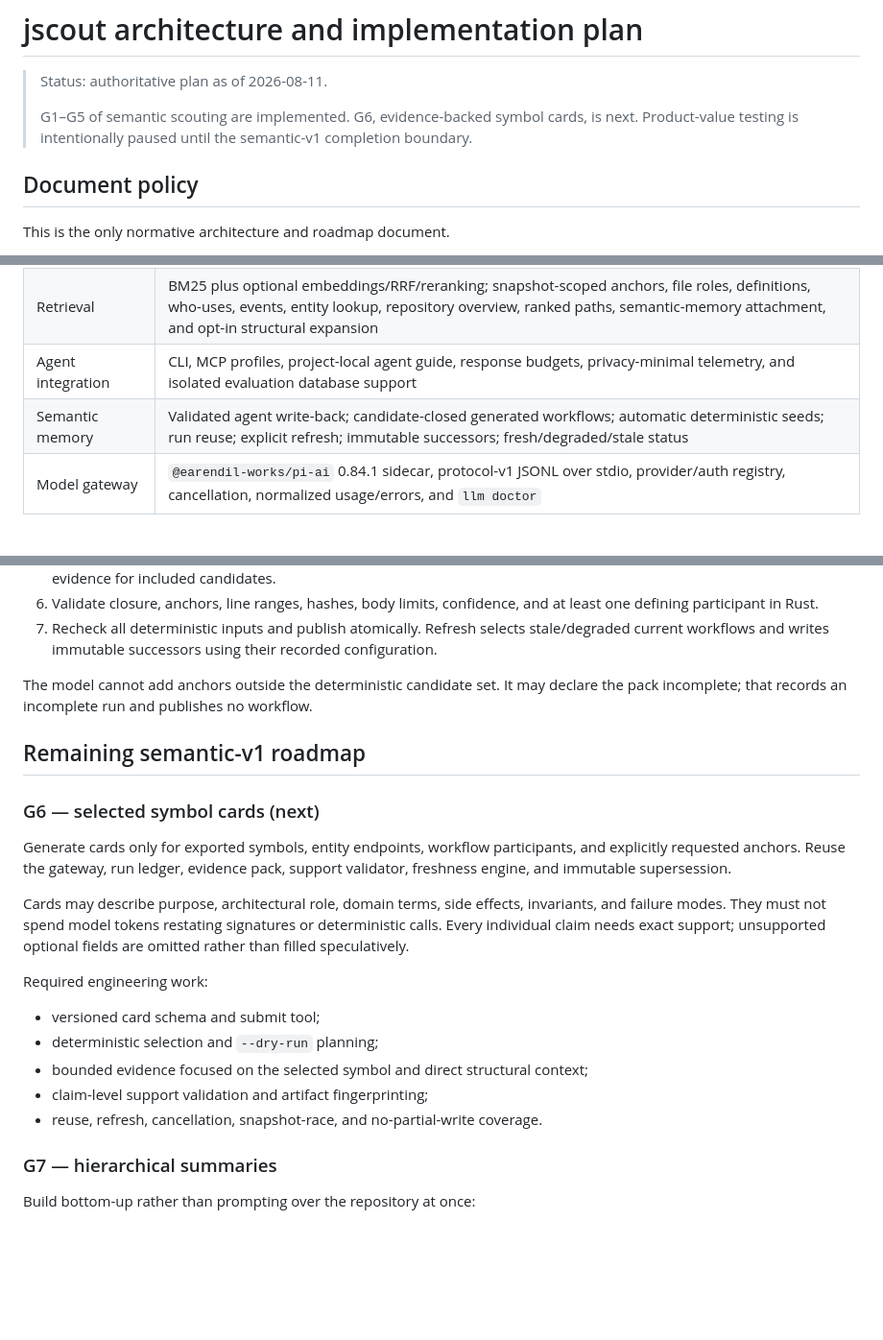
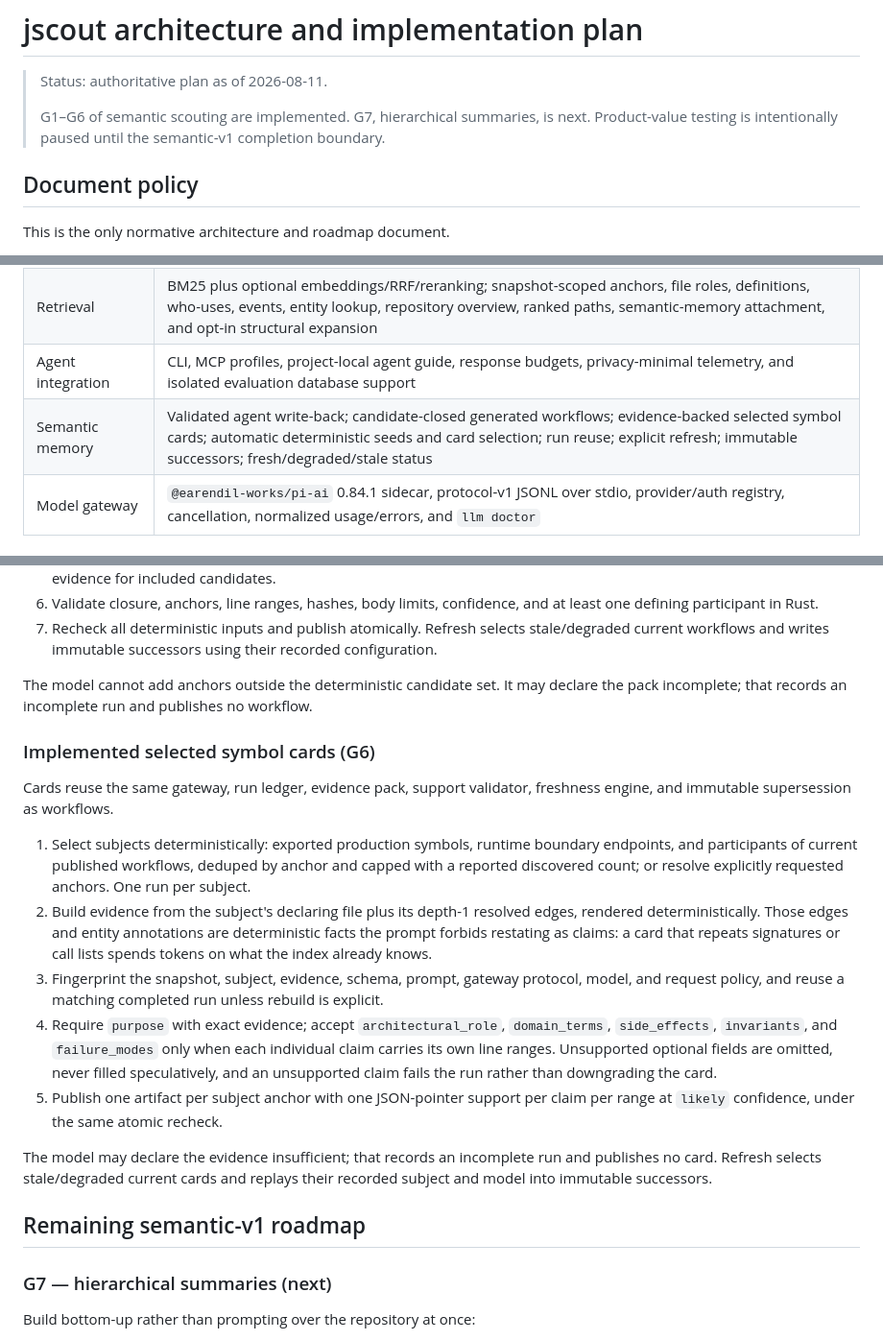
Before and after one commit to iantocristian/jscout, a Markdown page: PLAN.md, 3 parts joined by grey strips. Shown at 96% size. Drawn GitHub-style; blank space fills up the shorter version.

```diff
--- a/PLAN.md
+++ b/PLAN.md
@@ -2,9 +2,9 @@
 
 > Status: authoritative plan as of 2026-08-11.
 >
-> G1–G5 of semantic scouting are implemented. G6, evidence-backed symbol
-> cards, is next. Product-value testing is intentionally paused until the
-> semantic-v1 completion boundary.
+> G1–G6 of semantic scouting are implemented. G7, hierarchical summaries, is
+> next. Product-value testing is intentionally paused until the semantic-v1
+> completion boundary.
 
 ## Document policy
 
@@ -112,7 +112,7 @@ agent, indexer, or semantic authority.
 | Dependency scope | Opt-in named packages; realpath-normalized workspace/dependency identity, pnpm layout/version handling, source-over-dist preference, bundle/minification limits, and dependency origin excluded from retrieval by default |
 | Retrieval | BM25 plus optional embeddings/RRF/reranking; snapshot-scoped anchors, file roles, definitions, who-uses, events, entity lookup, repository overview, ranked paths, semantic-memory attachment, and opt-in structural expansion |
 | Agent integration | CLI, MCP profiles, project-local agent guide, response budgets, privacy-minimal telemetry, and isolated evaluation database support |
-| Semantic memory | Validated agent write-back; candidate-closed generated workflows; automatic deterministic seeds; run reuse; explicit refresh; immutable successors; fresh/degraded/stale status |
+| Semantic memory | Validated agent write-back; candidate-closed generated workflows; evidence-backed selected symbol cards; automatic deterministic seeds and card selection; run reuse; explicit refresh; immutable successors; fresh/degraded/stale status |
 | Model gateway | `@earendil-works/pi-ai` 0.84.1 sidecar, protocol-v1 JSONL over stdio, provider/auth registry, cancellation, normalized usage/errors, and `llm doctor` |
 
 ## Deterministic repository plane
@@ -288,29 +288,38 @@ The model cannot add anchors outside the deterministic candidate set. It may
 declare the pack incomplete; that records an incomplete run and publishes no
 workflow.
 
+### Implemented selected symbol cards (G6)
+
+Cards reuse the same gateway, run ledger, evidence pack, support validator,
+freshness engine, and immutable supersession as workflows.
+
+1. Select subjects deterministically: exported production symbols, runtime
+   boundary endpoints, and participants of current published workflows,
+   deduped by anchor and capped with a reported discovered count; or resolve
+   explicitly requested anchors. One run per subject.
+2. Build evidence from the subject's declaring file plus its depth-1 resolved
+   edges, rendered deterministically. Those edges and entity annotations are
+   deterministic facts the prompt forbids restating as claims: a card that
+   repeats signatures or call lists spends tokens on what the index already
+   knows.
+3. Fingerprint the snapshot, subject, evidence, schema, prompt, gateway
+   protocol, model, and request policy, and reuse a matching completed run
+   unless rebuild is explicit.
+4. Require `purpose` with exact evidence; accept `architectural_role`,
+   `domain_terms`, `side_effects`, `invariants`, and `failure_modes` only when
+   each individual claim carries its own line ranges. Unsupported optional
+   fields are omitted, never filled speculatively, and an unsupported claim
+   fails the run rather than downgrading the card.
+5. Publish one artifact per subject anchor with one JSON-pointer support per
+   claim per range at `likely` confidence, under the same atomic recheck.
+
+The model may declare the evidence insufficient; that records an incomplete
+run and publishes no card. Refresh selects stale/degraded current cards and
+replays their recorded subject and model into immutable successors.
+
 ## Remaining semantic-v1 roadmap
 
-### G6 — selected symbol cards (next)
-
-Generate cards only for exported symbols, entity endpoints, workflow
-participants, and explicitly requested anchors. Reuse the gateway, run ledger,
-evidence pack, support validator, freshness engine, and immutable supersession.
-
-Cards may describe purpose, architectural role, domain terms, side effects,
-invariants, and failure modes. They must not spend model tokens restating
-signatures or deterministic calls. Every individual claim needs exact support;
-unsupported optional fields are omitted rather than filled speculatively.
-
-Required engineering work:
-
-- versioned card schema and submit tool;
-- deterministic selection and `--dry-run` planning;
-- bounded evidence focused on the selected symbol and direct structural
-  context;
-- claim-level support validation and artifact fingerprinting;
-- reuse, refresh, cancellation, snapshot-race, and no-partial-write coverage.
-
-### G7 — hierarchical summaries
+### G7 — hierarchical summaries (next)
 
 Build bottom-up rather than prompting over the repository at once:
 
```
Also changed, not shown: other parts of PLAN.md (+1 -1 lines), README.md (+25 -5 lines).
